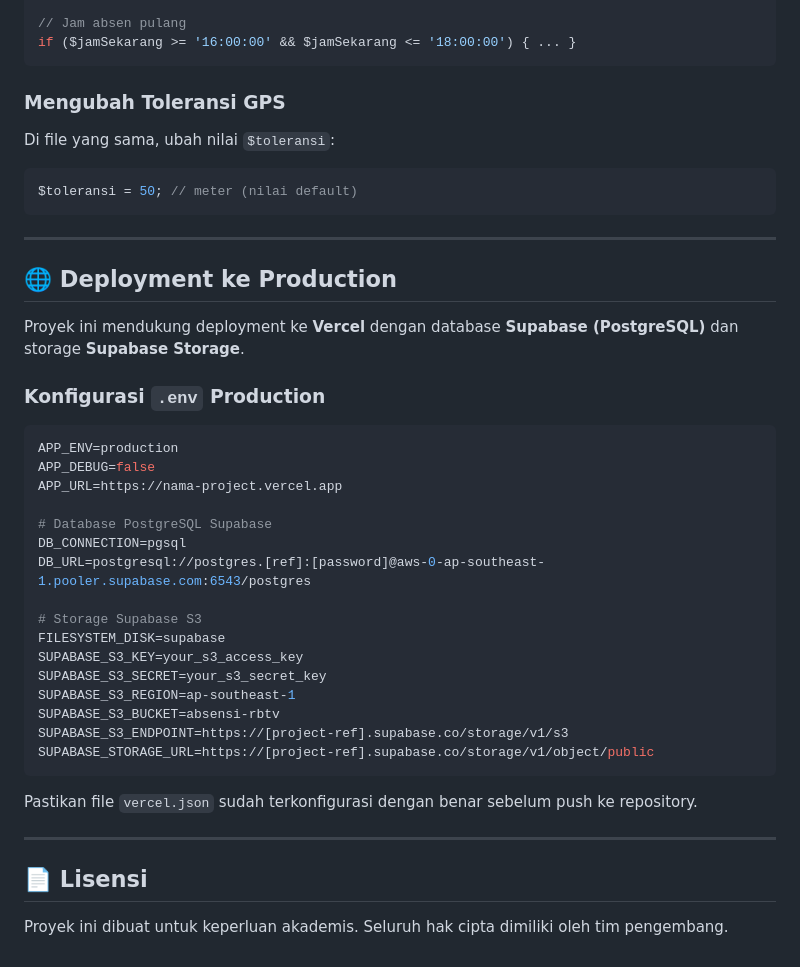
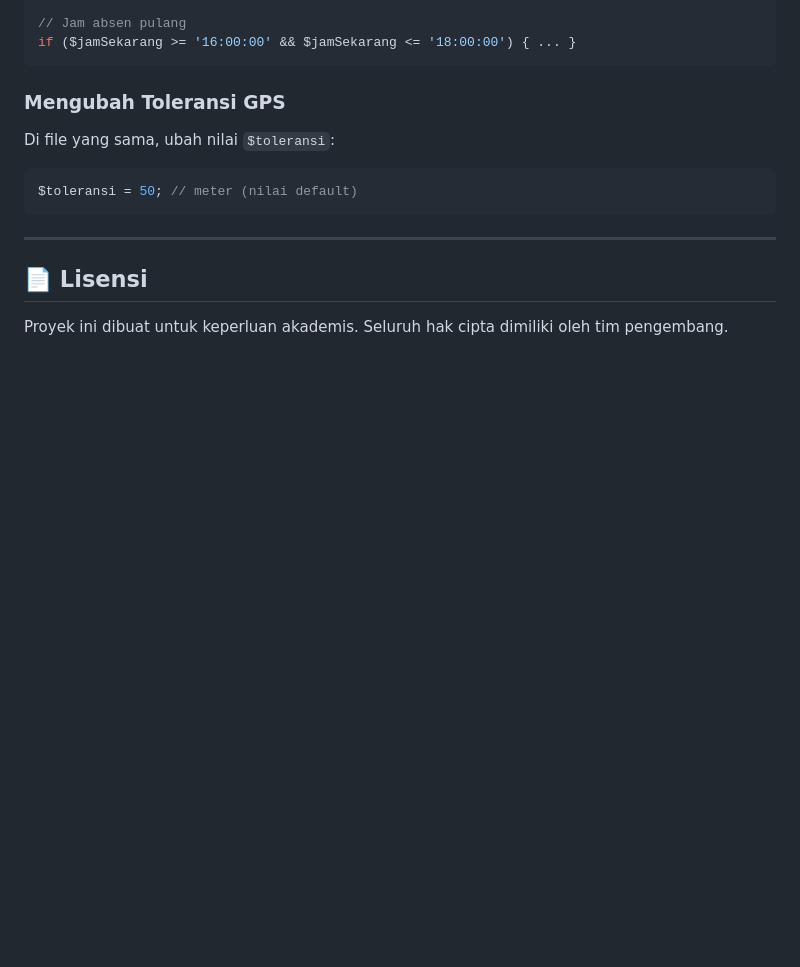
Before and after one commit to PebiHeriansyah/Abseinsi_Digital_RBTV, a Markdown page: README.md, the part around the change. Drawn GitHub-style; blank space fills up the shorter version.

Commit message:
docs: remove deployment to production section

````diff
--- a/README.md
+++ b/README.md
@@ -295,35 +295,6 @@ $toleransi = 50; // meter (nilai default)
 
 ---
 
-## 🌐 Deployment ke Production
-
-Proyek ini mendukung deployment ke **Vercel** dengan database **Supabase (PostgreSQL)** dan storage **Supabase Storage**.
-
-### Konfigurasi `.env` Production
-
-```env
-APP_ENV=production
-APP_DEBUG=false
-APP_URL=https://nama-project.vercel.app
-
-# Database PostgreSQL Supabase
-DB_CONNECTION=pgsql
-DB_URL=postgresql://postgres.[ref]:[password]@aws-0-ap-southeast-1.pooler.supabase.com:6543/postgres
-
-# Storage Supabase S3
-FILESYSTEM_DISK=supabase
-SUPABASE_S3_KEY=your_s3_access_key
-SUPABASE_S3_SECRET=your_s3_secret_key
-SUPABASE_S3_REGION=ap-southeast-1
-SUPABASE_S3_BUCKET=absensi-rbtv
-SUPABASE_S3_ENDPOINT=https://[project-ref].supabase.co/storage/v1/s3
-SUPABASE_STORAGE_URL=https://[project-ref].supabase.co/storage/v1/object/public
-```
-
-Pastikan file `vercel.json` sudah terkonfigurasi dengan benar sebelum push ke repository.
-
----
-
 ## 📄 Lisensi
 
 Proyek ini dibuat untuk keperluan akademis. Seluruh hak cipta dimiliki oleh tim pengembang.
````
